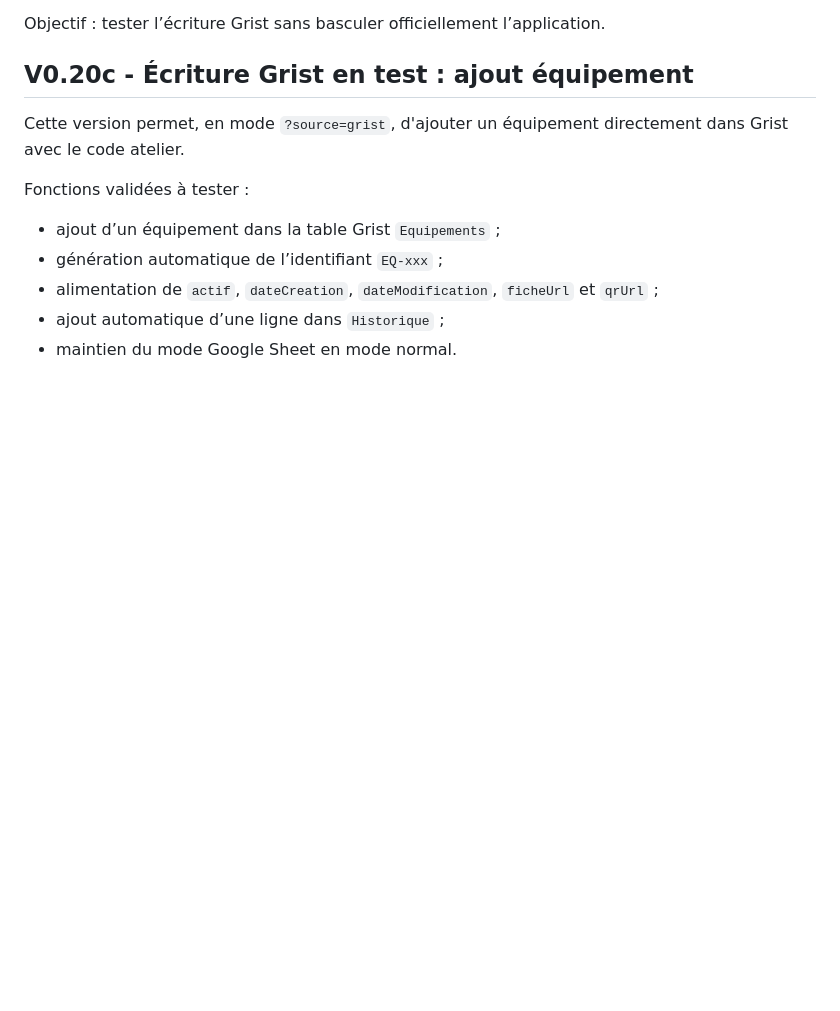
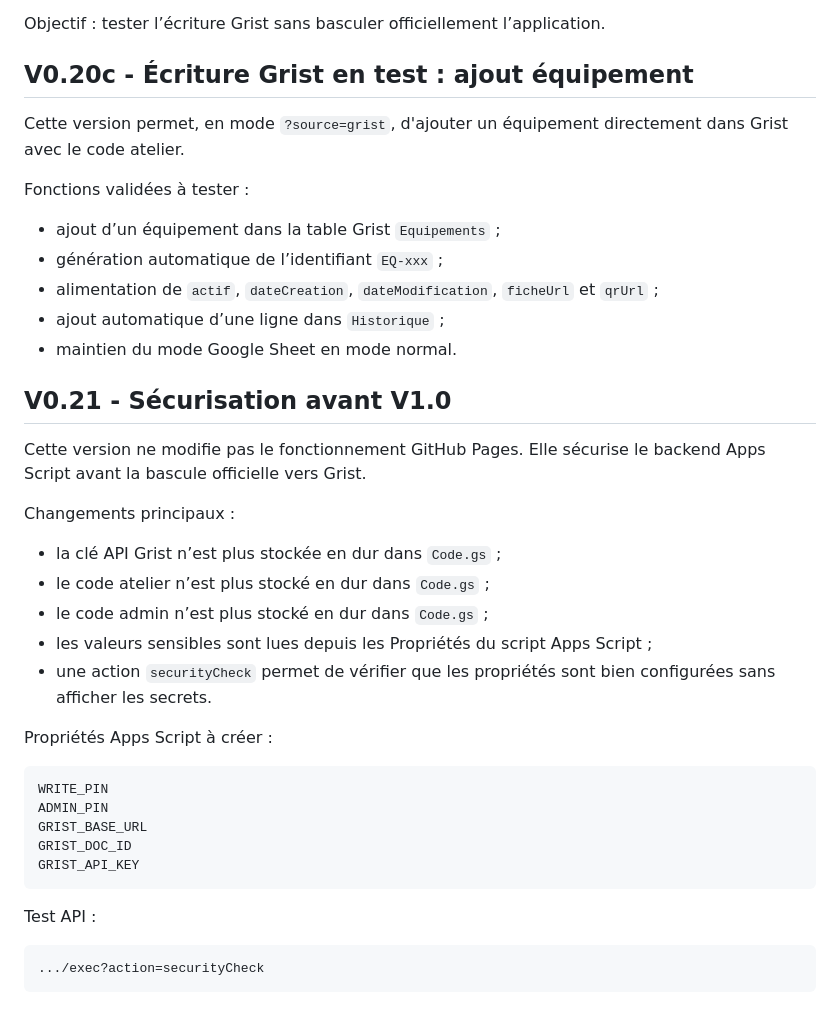
Before and after one commit to louistaffini-debug/Repository-name-atelier-stock-manager-option-b-test, a Markdown page: README.md, the part around the change. Drawn GitHub-style; blank space fills up the shorter version.

Commit message:
v0.21
modification des propriété du  script

````diff
--- a/README.md
+++ b/README.md
@@ -110,3 +110,32 @@ Fonctions validées à tester :
 - alimentation de `actif`, `dateCreation`, `dateModification`, `ficheUrl` et `qrUrl` ;
 - ajout automatique d’une ligne dans `Historique` ;
 - maintien du mode Google Sheet en mode normal.
+
+
+## V0.21 - Sécurisation avant V1.0
+
+Cette version ne modifie pas le fonctionnement GitHub Pages. Elle sécurise le backend Apps Script avant la bascule officielle vers Grist.
+
+Changements principaux :
+
+- la clé API Grist n’est plus stockée en dur dans `Code.gs` ;
+- le code atelier n’est plus stocké en dur dans `Code.gs` ;
+- le code admin n’est plus stocké en dur dans `Code.gs` ;
+- les valeurs sensibles sont lues depuis les Propriétés du script Apps Script ;
+- une action `securityCheck` permet de vérifier que les propriétés sont bien configurées sans afficher les secrets.
+
+Propriétés Apps Script à créer :
+
+```text
+WRITE_PIN
+ADMIN_PIN
+GRIST_BASE_URL
+GRIST_DOC_ID
+GRIST_API_KEY
+```
+
+Test API :
+
+```text
+.../exec?action=securityCheck
+```
````
